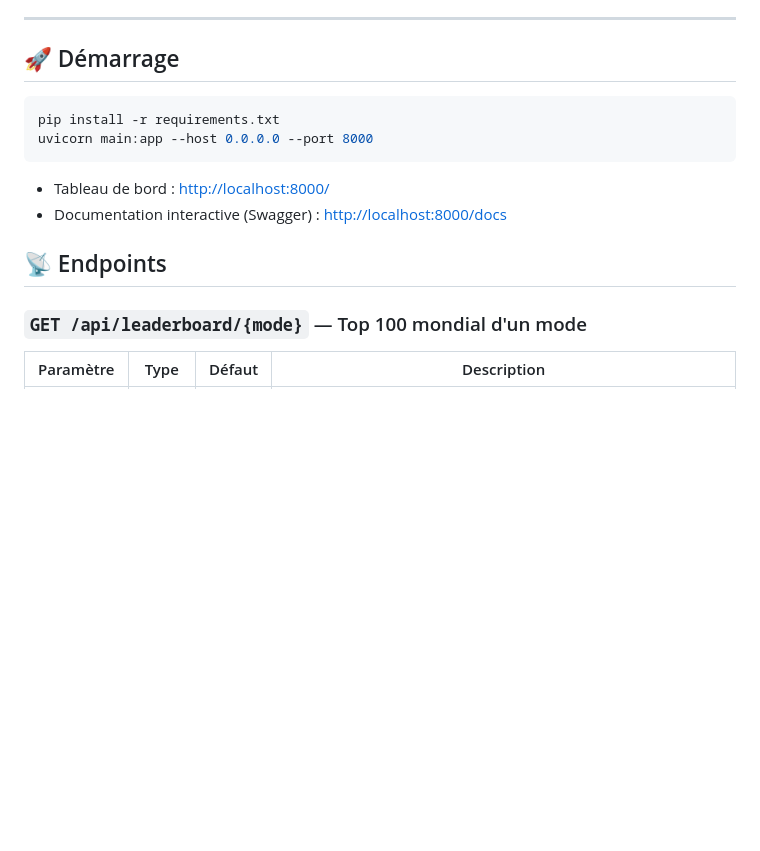
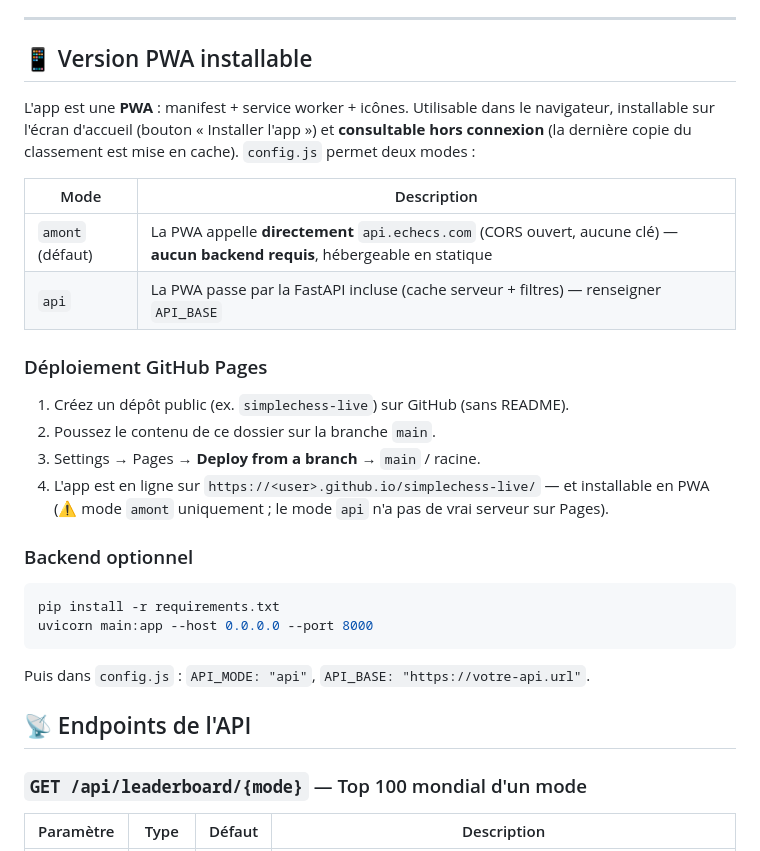
Before and after one commit to BatmanMiyuki/simplechess-live, a Markdown page: README.md, the part around the change. GitHub-like rendering; blank space fills up the shorter version.

Commit message:
docs: section PWA + déploiement GitHub Pages

````diff
--- a/README.md
+++ b/README.md
@@ -13,17 +13,37 @@ endpoint.
 
 ---
 
-## 🚀 Démarrage
+## 📱 Version PWA installable
+
+L'app est une **PWA** : manifest + service worker + icônes. Utilisable dans le
+navigateur, installable sur l'écran d'accueil (bouton « Installer l'app ») et
+**consultable hors connexion** (la dernière copie du classement est mise en
+cache). `config.js` permet deux modes :
+
+| Mode | Description |
+|---|---|
+| `amont` (défaut) | La PWA appelle **directement** `api.echecs.com` (CORS ouvert, aucune clé) — **aucun backend requis**, hébergeable en statique |
+| `api` | La PWA passe par la FastAPI incluse (cache serveur + filtres) — renseigner `API_BASE` |
+
+### Déploiement GitHub Pages
+
+1. Créez un dépôt public (ex. `simplechess-live`) sur GitHub (sans README).
+2. Poussez le contenu de ce dossier sur la branche `main`.
+3. Settings → Pages → **Deploy from a branch** → `main` / racine.
+4. L'app est en ligne sur `https://<user>.github.io/simplechess-live/` — et
+   installable en PWA (⚠️ mode `amont` uniquement ; le mode `api` n'a pas de
+   vrai serveur sur Pages).
+
+### Backend optionnel
 
 ```bash
 pip install -r requirements.txt
 uvicorn main:app --host 0.0.0.0 --port 8000
 ```
 
-- Tableau de bord : <http://localhost:8000/>
-- Documentation interactive (Swagger) : <http://localhost:8000/docs>
+Puis dans `config.js` : `API_MODE: "api"`, `API_BASE: "https://votre-api.url"`.
 
-## 📡 Endpoints
+## 📡 Endpoints de l'API
 
 ### `GET /api/leaderboard/{mode}` — Top 100 mondial d'un mode
 
````
